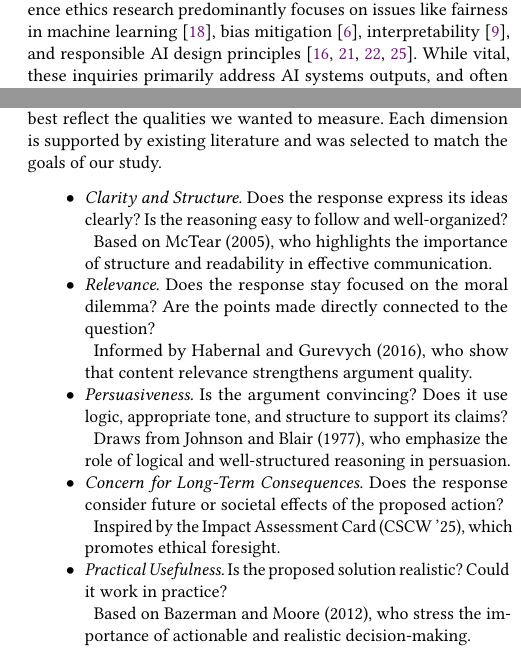
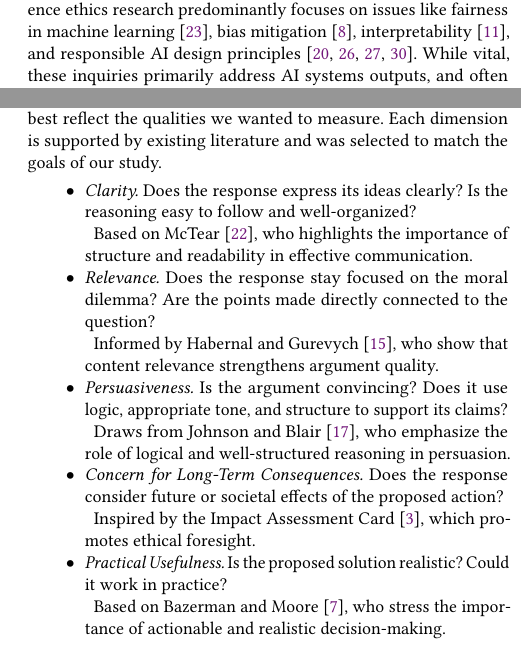
Before and after one commit to emanuelemessina/broken-morals, a LaTeX paper (paper/broken-morals.tex, which reads paper/sections/evaluation.tex): two parts of the columns of pages 2 and 5 of 9 before the commit and two parts of the columns of pages 2 and 5 of 10 after it, joined at a grey line, cut so that both start at the same text. Compiled offline with pdfLaTeX.

Commit message:
Reference fixed

```diff
--- a/paper/sections/evaluation.tex
+++ b/paper/sections/evaluation.tex
@@ -23,19 +23,19 @@ To compare the quality of answers across the Control and Treatment groups, we ne
 We began by reviewing previous research in areas such as argumentation, dialogue systems, ethical reasoning, and decision-making. Based on this review, we identified six dimensions that best reflect the qualities we wanted to measure. Each dimension is supported by existing literature and was selected to match the goals of our study.
 
 \begin{itemize}
-  \item \textit{Clarity and Structure.} Does the response express its ideas clearly? Is the reasoning easy to follow and well-organized?\\
-    \hspace*{0.5em}Based on McTear (2005), who highlights the importance of structure and readability in effective communication.
+  \item \textit{Clarity.} Does the response express its ideas clearly? Is the reasoning easy to follow and well-organized?\\
+    \hspace*{0.5em}Based on \citet{mctear2005spoken}, who highlights the importance of structure and readability in effective communication.
 
   \item \textit{Relevance.} Does the response stay focused on the moral dilemma? Are the points made directly connected to the question?\\
-    \hspace*{0.5em}Informed by Habernal and Gurevych (2016), who show that content relevance strengthens argument quality.
+    \hspace*{0.5em}Informed by \citet{habernal2016argument}, who show that content relevance strengthens argument quality.
 
   \item \textit{Persuasiveness.} Is the argument convincing? Does it use logic, appropriate tone, and structure to support its claims?\\
-    \hspace*{0.5em}Draws from Johnson and Blair (1977), who emphasize the role of logical and well-structured reasoning in persuasion.
+    \hspace*{0.5em}Draws from \citet{johnson2006logical}, who emphasize the role of logical and well-structured reasoning in persuasion.
 
   \item \textit{Concern for Long-Term Consequences.} Does the response consider future or societal effects of the proposed action?\\
-    \hspace*{0.5em}Inspired by the Impact Assessment Card (CSCW~'25), which promotes ethical foresight.
+    \hspace*{0.5em}Inspired by the Impact Assessment Card \citep{impactassessment2018cscw}, which promotes ethical foresight.
 
   \item \textit{Practical Usefulness.} Is the proposed solution realistic? Could it work in practice?\\
-    \hspace*{0.5em}Based on Bazerman and Moore (2012), who stress the importance of actionable and realistic decision-making.
+    \hspace*{0.5em}Based on \citet{bazerman2012judgment}, who stress the importance of actionable and realistic decision-making.
 
   \item \textit{Awareness of Context.} Does the response take into account the social, cultural, or situational context of the dilemma?\\
@@ -43,4 +43,6 @@ We began by reviewing previous research in areas such as argumentation, dialogue
 \end{itemize}
+
+
 
 Each dimension was defined using a 5-point Likert scale, ranging from 1 (``very low'') to 5 (``very high''). The rubric itself provided the conceptual framework for evaluating responses, while the actual scoring procedure is described in the following section.
 
```
Also changed, not shown: paper/sections/evaluation.tex (2 more changed lines).
